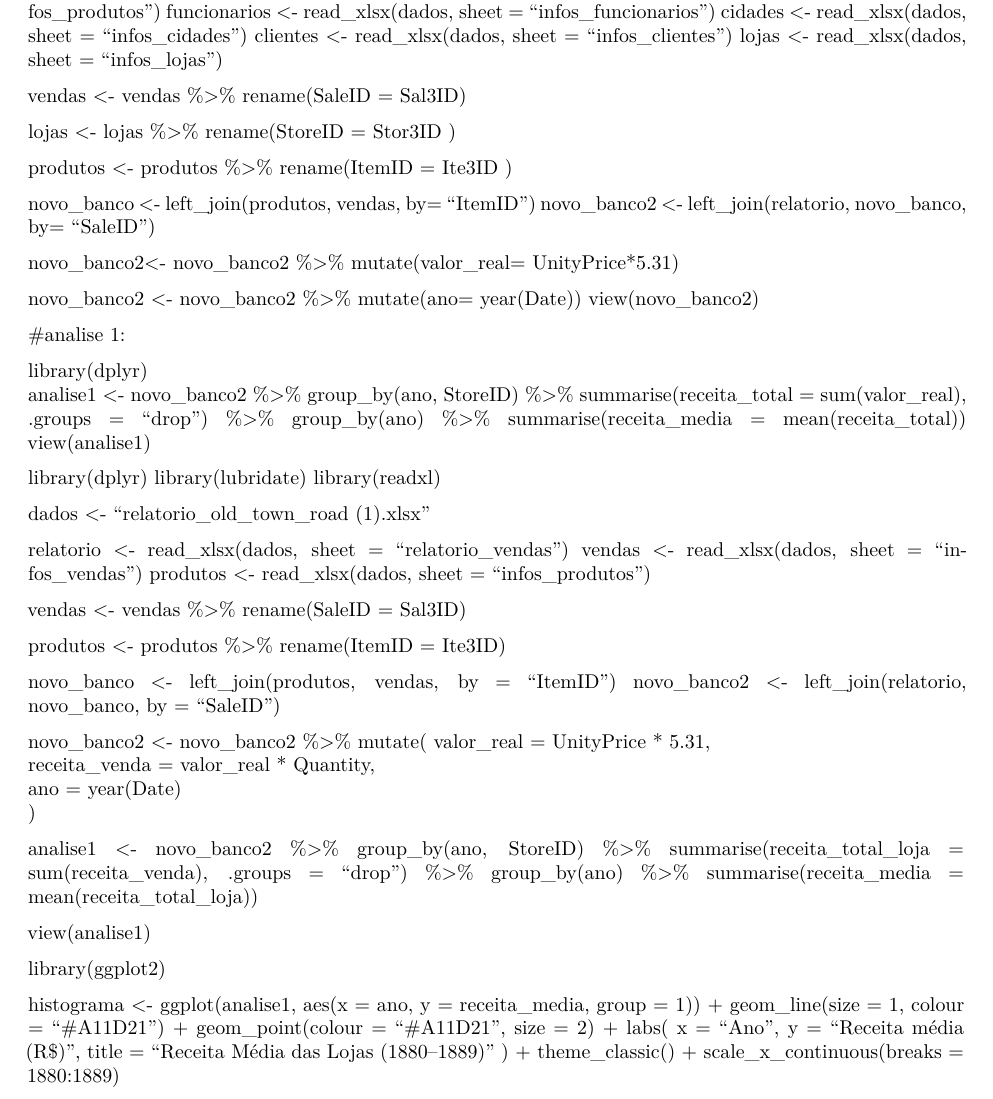
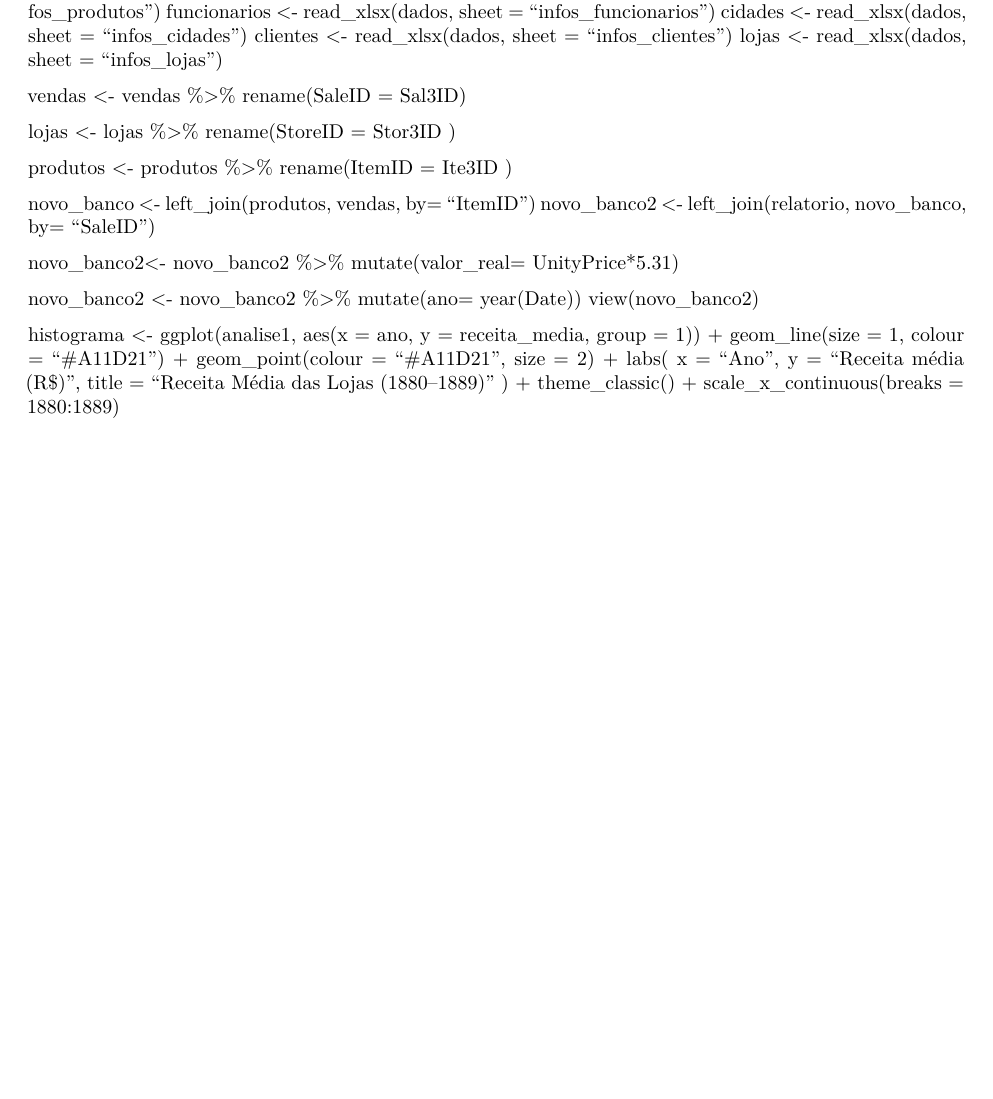
Before and after one commit to lizandrayx/lead, a Quarto document (relatorio_final.qmd): part of page 5 of 9, cut so that both start at the same text, the shorter picture padded with empty space. Rendered offline with R 4.5, knitr and Pandoc in place of Quarto, then LaTeX, with nearby package versions; some code elsewhere in the file could not run offline.

Commit message:
Update relatorio_final.qmd

```diff
--- a/relatorio_final.qmd
+++ b/relatorio_final.qmd
@@ -74,53 +72,6 @@ novo_banco2 <- novo_banco2 %>%
   mutate(ano= year(Date))
 view(novo_banco2)
 
-#analise 1:
-
-library(dplyr)
-analise1 <- novo_banco2 %>%
-  group_by(ano, StoreID) %>%
-  summarise(receita_total = sum(valor_real), .groups = "drop") %>%
-  group_by(ano) %>%
-  summarise(receita_media = mean(receita_total))
-view(analise1)
-
-library(dplyr)
-library(lubridate)
-library(readxl)
-
-dados <- "relatorio_old_town_road (1).xlsx"
-
-relatorio <- read_xlsx(dados, sheet = "relatorio_vendas")
-vendas <- read_xlsx(dados, sheet = "infos_vendas")
-produtos <- read_xlsx(dados, sheet = "infos_produtos")
-
-vendas <- vendas %>%
-  rename(SaleID = Sal3ID)
-
-produtos <- produtos %>%
-  rename(ItemID = Ite3ID)
-
-novo_banco <- left_join(produtos, vendas, by = "ItemID")
-novo_banco2 <- left_join(relatorio, novo_banco, by = "SaleID")
-
-novo_banco2 <- novo_banco2 %>%
-  mutate(
-    valor_real = UnityPrice * 5.31,
-    receita_venda = valor_real * Quantity,
-    ano = year(Date)
-  )
-
-analise1 <- novo_banco2 %>%
-  group_by(ano, StoreID) %>%
-  summarise(receita_total_loja = sum(receita_venda), .groups = "drop") %>%
-  group_by(ano) %>%
-  summarise(receita_media = mean(receita_total_loja))
-
-
-view(analise1)
-
-library(ggplot2)
-
 histograma <- ggplot(analise1, aes(x = ano, y = receita_media, group = 1)) +
   geom_line(size = 1, colour = "#A11D21") +
   geom_point(colour = "#A11D21", size = 2) +
```
Also changed, not shown: relatorio_final.qmd (27 more changed lines).
